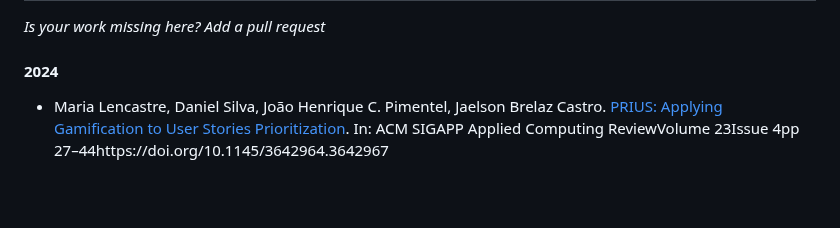
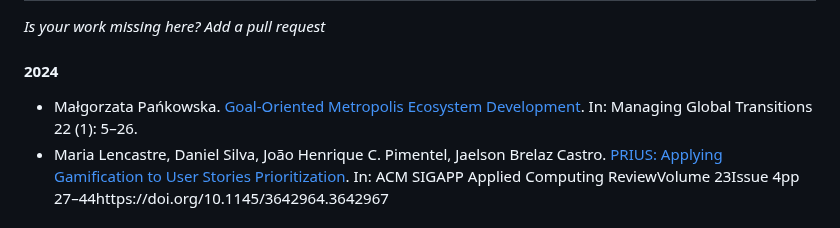
Before and after one commit to jhcp/piStar, a Markdown page: RESEARCH.md, the part around the change. Drawn GitHub-style; blank space fills up the shorter version.

```diff
--- a/RESEARCH.md
+++ b/RESEARCH.md
@@ -13,6 +13,7 @@ If you somehow used the piStar tool on your academic work, please reference one
 *Is your work missing here? Add a pull request*
 
 #### 2024
+- Małgorzata Pańkowska. [Goal-Oriented Metropolis Ecosystem Development](https://www.hippocampus.si/ISSN/1854-6935/22.5-26.pdf). In: Managing Global Transitions 22 (1): 5–26.
 - Maria Lencastre, Daniel Silva, João Henrique C. Pimentel, Jaelson Brelaz Castro. [PRIUS: Applying Gamification to User Stories Prioritization](https://dl.acm.org/doi/abs/10.1145/3642964.3642967). In: ACM SIGAPP Applied Computing ReviewVolume 23Issue 4pp 27–44https://doi.org/10.1145/3642964.3642967
 
 
```
